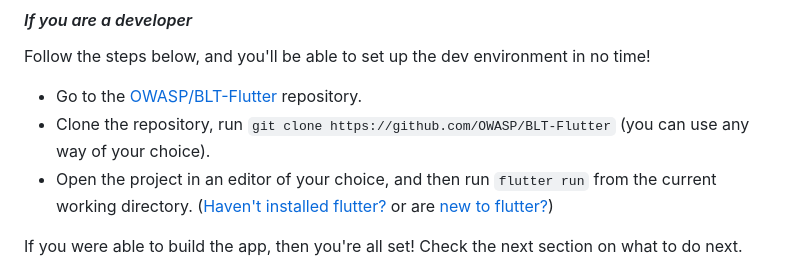
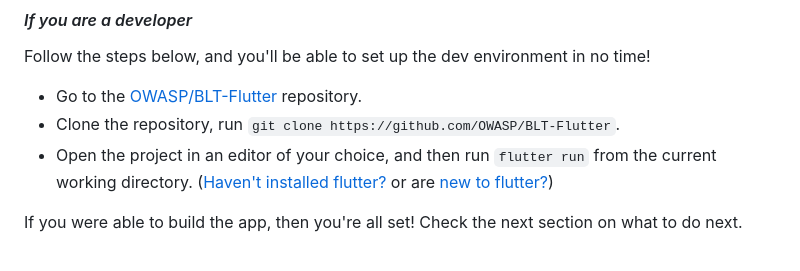
Before and after one commit to OWASP-BLT/BLT-Flutter, a Markdown page: CONTRIBUTING.md, the part around the change. Rendered like a GitHub page.

```diff
--- a/CONTRIBUTING.md
+++ b/CONTRIBUTING.md
@@ -21,7 +21,7 @@ Too much talkin', let's get to the business, yes? We welcome both developers and
 
 Follow the steps below, and you'll be able to set up the dev environment in no time!
 - Go to the [OWASP/BLT-Flutter](https://github.com/OWASP/BLT-Flutter) repository.
-- Clone the repository, run `git clone https://github.com/OWASP/BLT-Flutter` (you can use any way of your choice).
+- Clone the repository, run `git clone https://github.com/OWASP/BLT-Flutter`.
 - Open the project in an editor of your choice, and then run `flutter run` from the current working directory. ([Haven't installed flutter?](https://docs.flutter.dev/get-started/install) or are [new to flutter?](https://docs.flutter.dev/get-started/codelab))
 
 If you were able to build the app, then you're all set! Check the next section on what to do next.
```
